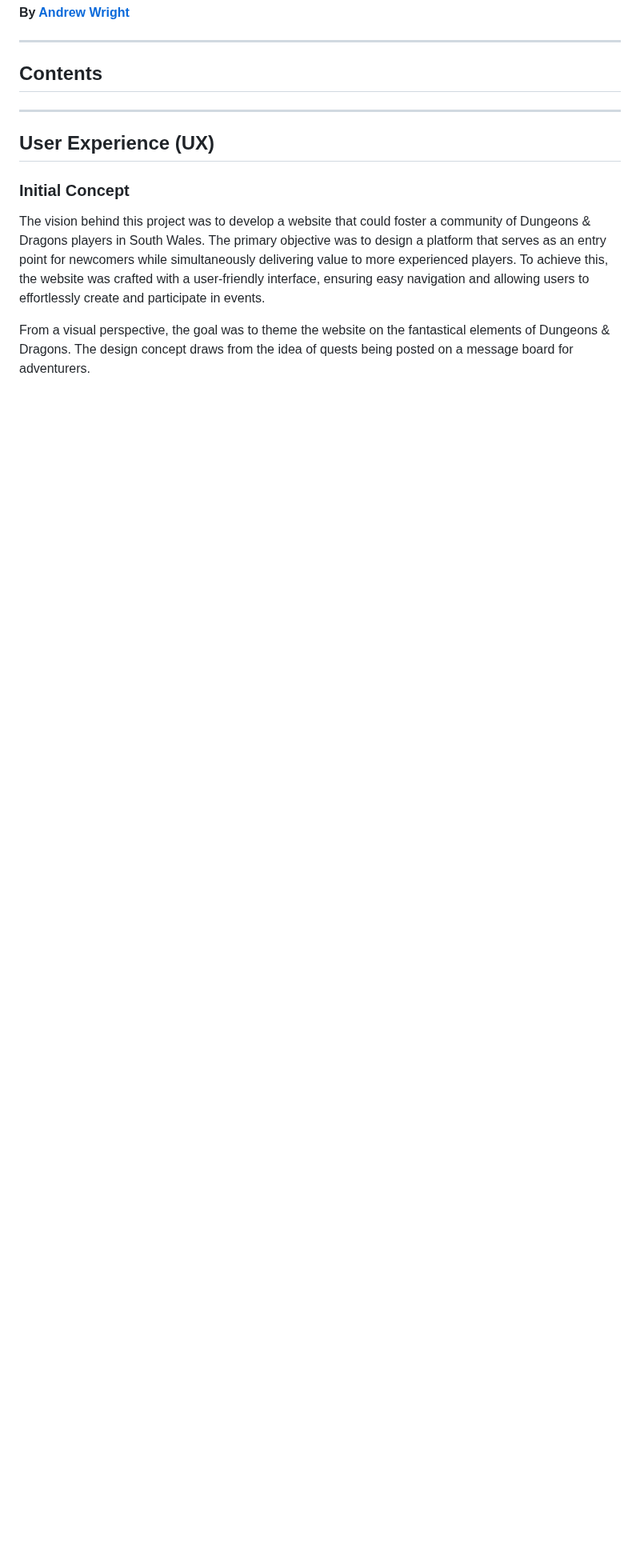
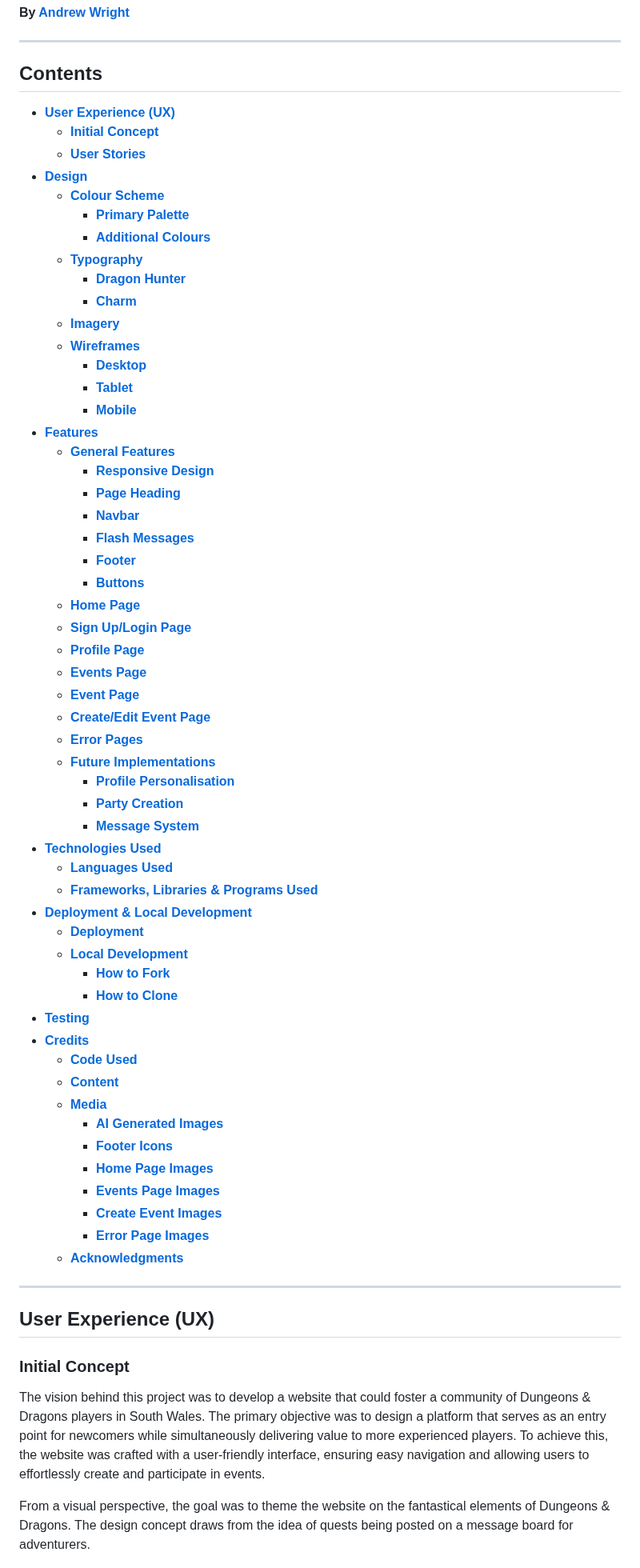
Before and after one commit to AndyWright360/Quest_Board, a Markdown page: README.md, the part around the change. Shown at 80% size. Drawn GitHub-style; blank space fills up the shorter version.

Commit message:
docs: add table of contents to README.md

```diff
--- a/README.md
+++ b/README.md
@@ -19,6 +19,61 @@ This project was created as part of the Code Institute Level 5 Diploma in Web Ap
 ---
 
 ## **Contents** <!-- omit in toc -->
+
+- [**User Experience (UX)**](#user-experience-ux)
+  - [**Initial Concept**](#initial-concept)
+  - [**User Stories**](#user-stories)
+- [**Design**](#design)
+  - [**Colour Scheme**](#colour-scheme)
+    - [**Primary Palette**](#primary-palette)
+    - [**Additional Colours**](#additional-colours)
+  - [**Typography**](#typography)
+    - [**Dragon Hunter**](#dragon-hunter)
+    - [**Charm**](#charm)
+  - [**Imagery**](#imagery)
+  - [**Wireframes**](#wireframes)
+    - [**Desktop**](#desktop)
+    - [**Tablet**](#tablet)
+    - [**Mobile**](#mobile)
+- [**Features**](#features)
+  - [**General Features**](#general-features)
+    - [**Responsive Design**](#responsive-design)
+    - [**Page Heading**](#page-heading)
+    - [**Navbar**](#navbar)
+    - [**Flash Messages**](#flash-messages)
+    - [**Footer**](#footer)
+    - [**Buttons**](#buttons)
+  - [**Home Page**](#home-page)
+  - [**Sign Up/Login Page**](#sign-up/login-page)
+  - [**Profile Page**](#profile-page)
+  - [**Events Page**](#events-page)
+  - [**Event Page**](#event-page)
+  - [**Create/Edit Event Page**](#create/edit-event-page)
+  - [**Error Pages**](#error-pages)
+  - [**Future Implementations**](#future-implementations)
+    - [**Profile Personalisation**](#profile-personalisation)
+    - [**Party Creation**](#party-creation)
+    - [**Message System**](#message-system)
+- [**Technologies Used**](#technologies-used)
+  - [**Languages Used**](#languages-used)
+  - [**Frameworks, Libraries \& Programs Used**](#frameworks-libraries--programs-used)
+- [**Deployment \& Local Development**](#deployment--local-development)
+  - [**Deployment**](#deployment)
+  - [**Local Development**](#local-development)
+    - [**How to Fork**](#how-to-fork)
+    - [**How to Clone**](#how-to-clone)
+- [**Testing**](#testing)
+- [**Credits**](#credits)
+  - [**Code Used**](#code-used)
+  - [**Content**](#content)
+  - [**Media**](#media)
+    - [**AI Generated Images**](#ai-generated-images)
+    - [**Footer Icons**](#footer-icons)
+    - [**Home Page Images**](#home-page-images)
+    - [**Events Page Images**](#events-page-images)
+    - [**Create Event Images**](#create-event-images)
+    - [**Error Page Images**](#error-page-images)
+  - [**Acknowledgments**](#acknowledgments)
 
 ---
 
```
